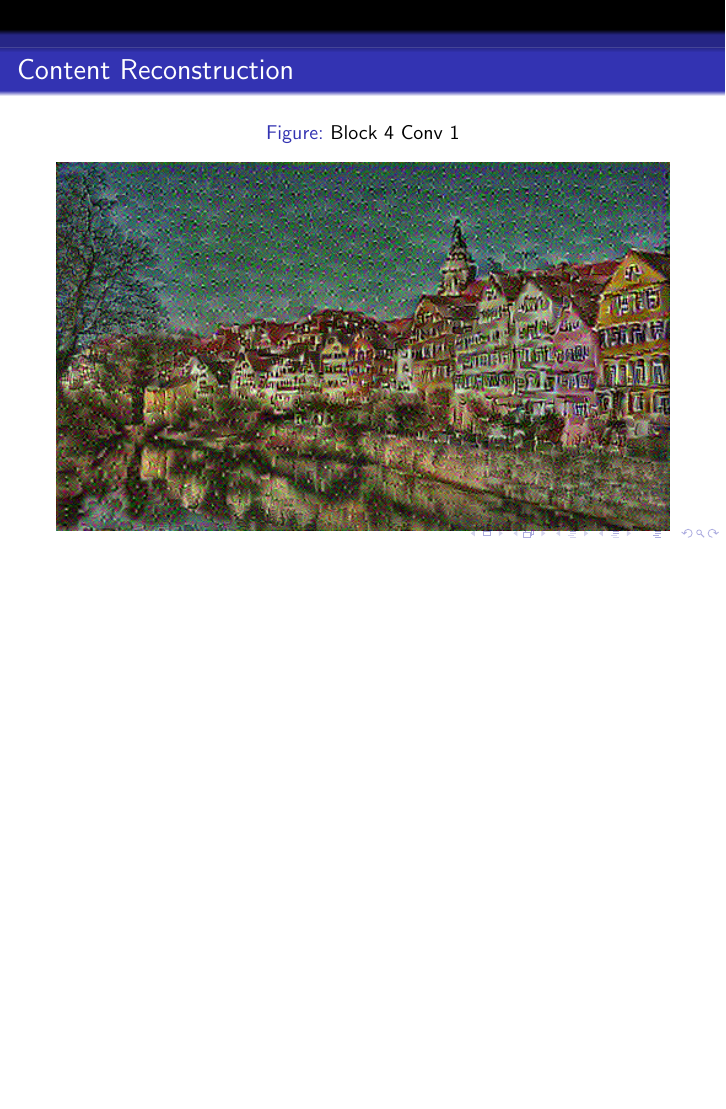
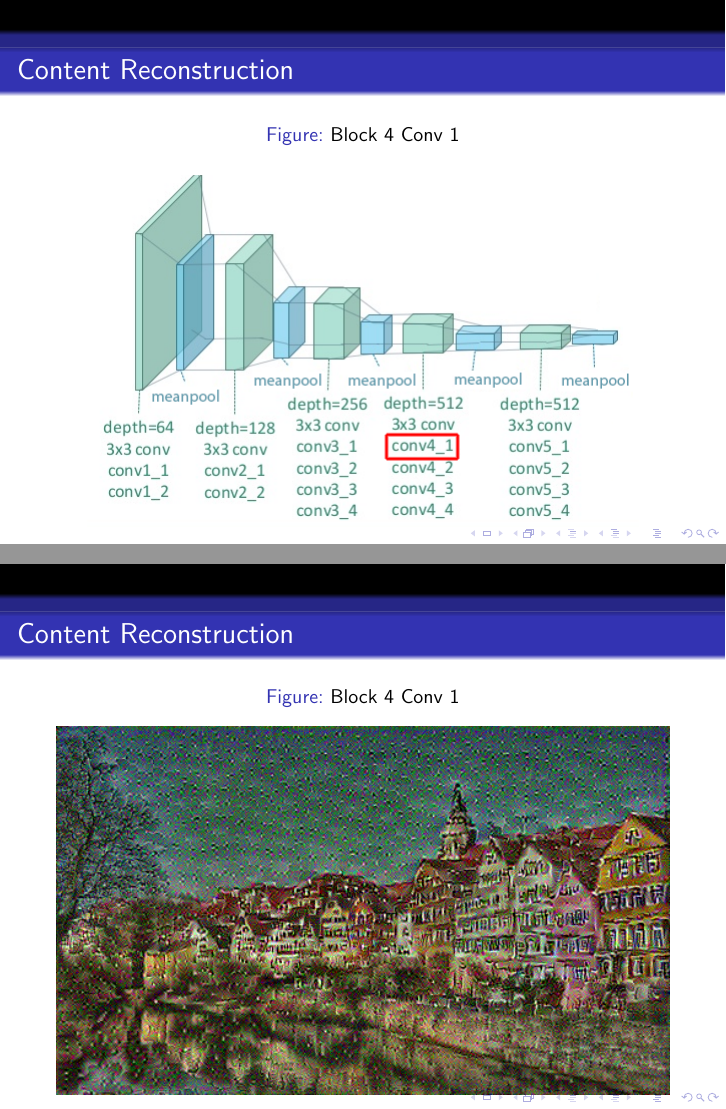
Before and after one commit to Kautenja/a-neural-algorithm-of-artistic-style, LaTeX slides (tex/presentation.tex): page 13 of 27 before the commit and pages 16 and 17 of 32 after it, the two joined at a grey line, the shorter picture padded with empty space. Compiled offline with pdfLaTeX.

Commit message:
VGG19 Content Representation Slides

```diff
--- a/tex/presentation.tex
+++ b/tex/presentation.tex
@@ -199,7 +223,23 @@
 \begin{figure}[ht]
 \centering
 \caption{Block 4 Conv 1}
+\includegraphics[width=0.9\textwidth]{img/vgg19/content/block4_conv1}
+\end{figure}
+\end{frame}
+
+\begin{frame}{Content Reconstruction}
+\begin{figure}[ht]
+\centering
+\caption{Block 4 Conv 1}
 \includegraphics[width=\textwidth]{img/content/block4_conv1.png}
+\end{figure}
+\end{frame}
+
+\begin{frame}{Content Reconstruction}
+\begin{figure}[ht]
+\centering
+\caption{Block 5 Conv 1}
+\includegraphics[width=0.9\textwidth]{img/vgg19/content/block5_conv1}
 \end{figure}
 \end{frame}
 
```
Also changed, not shown: tex/img/vgg19/content/block1_conv1.png (added), tex/img/vgg19/content/block2_conv1.png (added), tex/img/vgg19/content/block3_conv1.png (added), tex/img/vgg19/content/block4_conv1.png (added), tex/img/vgg19/content/block5_conv1.png (added), tex/img/vgg19/style/synthesis.png (added), tex/img/vgg19/transfer/synthesis.png (added), tex/presentation.tex (28 more changed lines).
